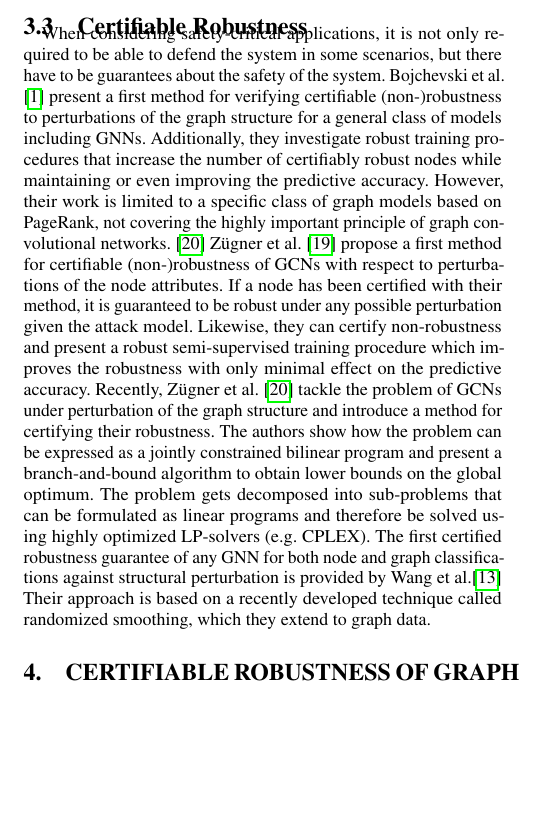
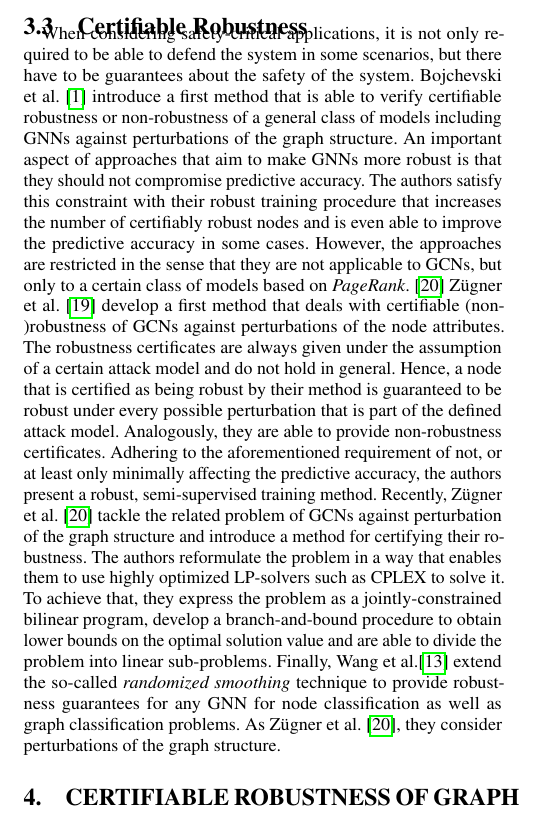
Before and after one commit to tbohne/SML20, a LaTeX paper (tex_files/main.tex): part of one column of page 3 of 9, cut so that both start at the same text, the shorter picture padded with empty space. Compiled offline with pdfLaTeX.

Commit message:
refine section 3.3

```diff
--- a/tex_files/main.tex
+++ b/tex_files/main.tex
@@ -253,22 +253,27 @@ Moreover, crucial characteristics of defense methods in general are discussed to
 
 When considering safety-critical applications, it is not only required to be able to defend the system in some scenarios, but there
 have to be guarantees about the safety of the system.
-Bojchevski et al. \cite{bojchevski2019certifiable} present a first method for verifying certifiable
-(non-)robustness to perturbations of the graph structure for a general class of models including GNNs. Additionally, they investigate robust
-training procedures that increase the number of certifiably robust nodes while maintaining or even improving the predictive accuracy.
-However, their work is limited to a specific class of graph models based on PageRank, not covering the highly important principle of graph convolutional
-networks. \cite{10.1145/3394486.3403217}
-Zügner et al. \cite{Zuegner_2019} propose a first method for certifiable (non-)robustness of GCNs with respect to
-perturbations of the node attributes. If a node has been certified with their method, it is guaranteed to be robust under any
-possible perturbation given the attack model. Likewise, they can certify non-robustness and present a robust semi-supervised training
-procedure which improves the robustness with only minimal effect on the predictive accuracy.
-Recently, Zügner et al. \cite{10.1145/3394486.3403217} tackle the problem of GCNs under perturbation of the graph structure and introduce a method
-for certifying their robustness. The authors show how the problem can be expressed as a jointly constrained bilinear program and
-present a branch-and-bound algorithm to obtain lower bounds on the global optimum. The problem gets decomposed into sub-problems that can
-be formulated as linear programs and therefore be solved using highly optimized LP-solvers (e.g. CPLEX).
-The first certified robustness guarantee of any GNN for both node and graph classifications against structural perturbation
-is provided by Wang et al.\cite{Wang_2020} Their approach is based on a recently developed technique called randomized smoothing,
-which they extend to graph data.
+Bojchevski et al. \cite{bojchevski2019certifiable} introduce a first method that is able to verify certifiable robustness or
+non-robustness of a general class of models including GNNs against perturbations of the graph structure.
+An important aspect of approaches that aim to make GNNs more robust is that they should not compromise predictive accuracy.
+The authors satisfy this constraint with their robust training procedure that increases the number of certifiably robust nodes
+and is even able to improve the predictive accuracy in some cases.
+However, the approaches are restricted in the sense that they are not applicable to GCNs, but only to a certain class of models
+based on \textit{PageRank}. \cite{10.1145/3394486.3403217}
+Zügner et al. \cite{Zuegner_2019} develop a first method that deals with certifiable (non-)robustness of GCNs against perturbations
+of the node attributes. The robustness certificates are always given under the assumption of a certain attack model and do not hold in general.
+Hence, a node that is certified as being robust by their method is guaranteed to be robust under every possible perturbation that is part of the
+defined attack model. Analogously, they are able to provide non-robustness certificates.
+Adhering to the aforementioned requirement of not, or at least only minimally affecting the predictive accuracy,
+the authors present a robust, semi-supervised training method.
+Recently, Zügner et al. \cite{10.1145/3394486.3403217} tackle the related problem of GCNs against perturbation of the graph structure
+and introduce a method for certifying their robustness. The authors reformulate the problem in a way that enables them to use highly
+optimized LP-solvers such as CPLEX to solve it. To achieve that, they express the problem as a jointly-constrained bilinear program,
+develop a branch-and-bound procedure to obtain lower bounds on the optimal solution value and are able to divide the problem into linear
+sub-problems.
+Finally, Wang et al.\cite{Wang_2020} extend the so-called \textit{randomized smoothing} technique to provide robustness guarantees for any
+GNN for node classification as well as graph classification problems. As Zügner et al. \cite{10.1145/3394486.3403217}, they consider
+perturbations of the graph structure.
 
 \section{Certifiable robustness of graph neural networks}
 \label{sec:main_section}
```
